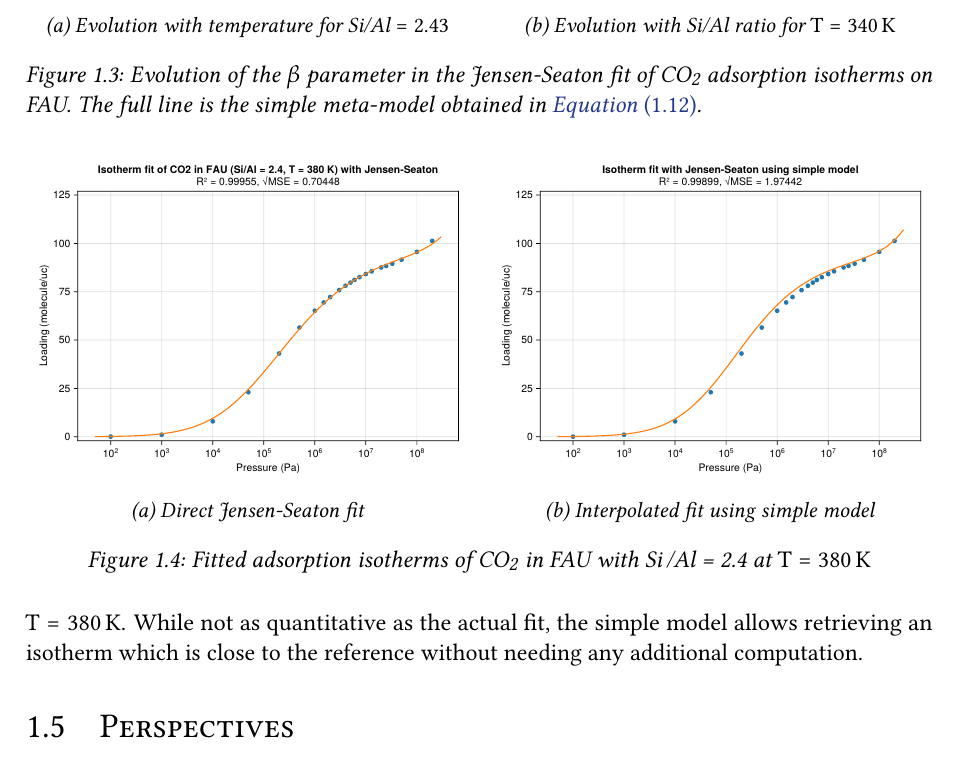
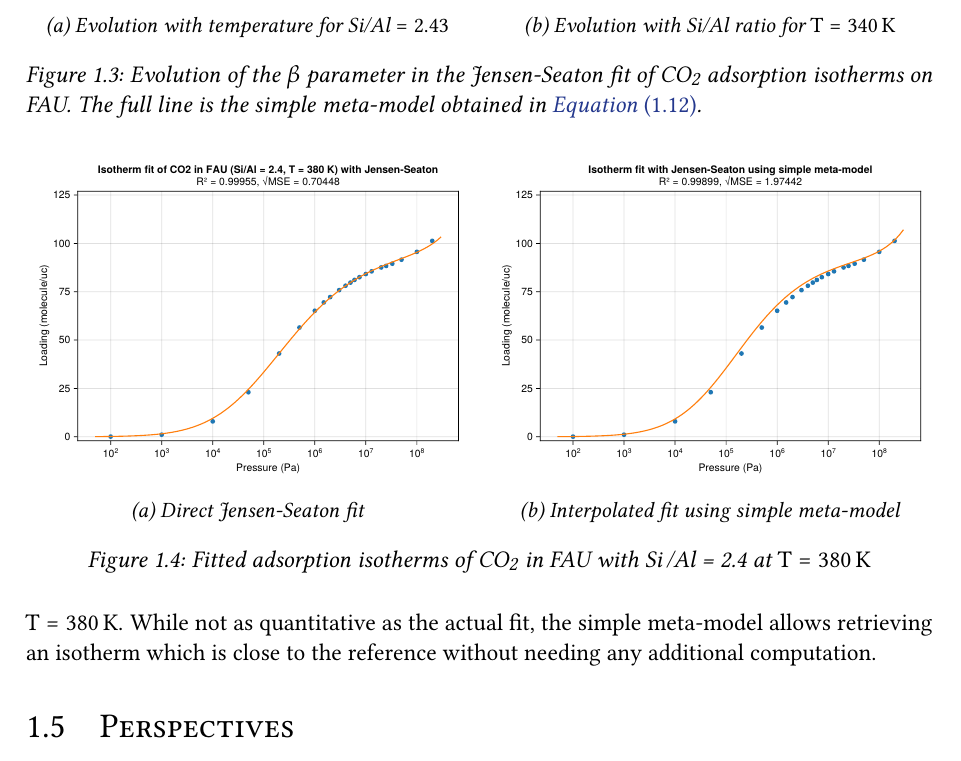
Before and after one commit to Liozou/Thesis, a LaTeX thesis (4-database.tex): part of page 15 of 16, cut so that both start at the same text. Compiled offline with pdfLaTeX.

Commit message:
minor: model -> meta-model

```diff
--- a/4-database.tex
+++ b/4-database.tex
@@ -332,7 +332,7 @@ For example, using the Jensen-Seaton adsorption model for \ce{CO_2} adsorption i
 
 \Cref{fig:beta_evolution} represents the comparison between the interpolated value of $\beta(r, T)$ and the values collected from the isotherms fitting in the previous setting. In this case, the fit works well, but the simple meta-model above does not always provide such a good level of agreement.
 
-Overall, this approach provides a simple meta-model which works reasonably well to interpolate isotherms. For example, \cref{fig:simplemodelfit} shows the difference in quality between the direct Jensen-Seaton fit of an isotherm, and the one obtained from the simple meta-model. In this example, the simple meta-model was built using \SiAl ratios of 1, 1.23, 1.4, 2, 5 and 10 and temperatures of \qty{300}K, \qty{340}K and \qty{420}K, thus excluding the investigated point with \SiAl ratio of 2.4 at $T = \qty{380}K$. While not as quantitative as the actual fit, the simple model allows retrieving an isotherm which is close to the reference without needing any additional computation.
+Overall, this approach provides a simple meta-model which works reasonably well to interpolate isotherms. For example, \cref{fig:simplemodelfit} shows the difference in quality between the direct Jensen-Seaton fit of an isotherm, and the one obtained from the simple meta-model. In this example, the simple meta-model was built using \SiAl ratios of 1, 1.23, 1.4, 2, 5 and 10 and temperatures of \qty{300}K, \qty{340}K and \qty{420}K, thus excluding the investigated point with \SiAl ratio of 2.4 at $T = \qty{380}K$. While not as quantitative as the actual fit, the simple meta-model allows retrieving an isotherm which is close to the reference without needing any additional computation.
 
 \begin{figure}
 	\begin{subfigure}{0.49\columnwidth}
@@ -341,7 +341,7 @@ Overall, this approach provides a simple meta-model which works reasonably well
 	\end{subfigure}\hfill%
 	\begin{subfigure}{0.49\columnwidth}
 		\includegraphics[width=\columnwidth]{figures/isotherms/referencefit_simplemodel.pdf}
-		\subcaption{Interpolated fit using simple model}
+		\subcaption{Interpolated fit using simple meta-model}
 	\end{subfigure}
 	\caption{Fitted adsorption isotherms of \ce{CO_2} in FAU with \SiAl = 2.4 at $T = \qty{380}K$}\label{fig:simplemodelfit}
 \end{figure}
```
Also changed, not shown: figures/isotherms/referencefit_simplemodel.pdf.
